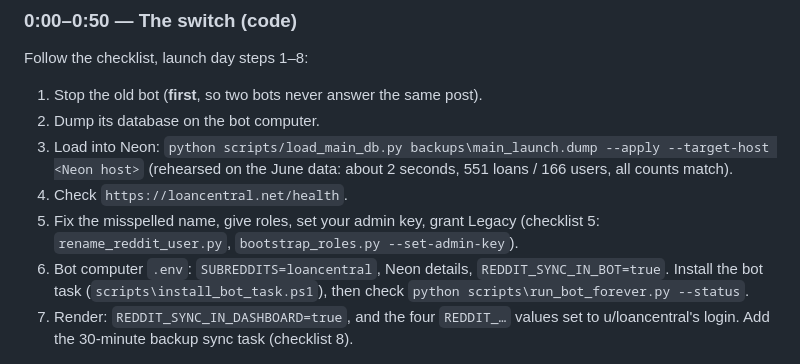
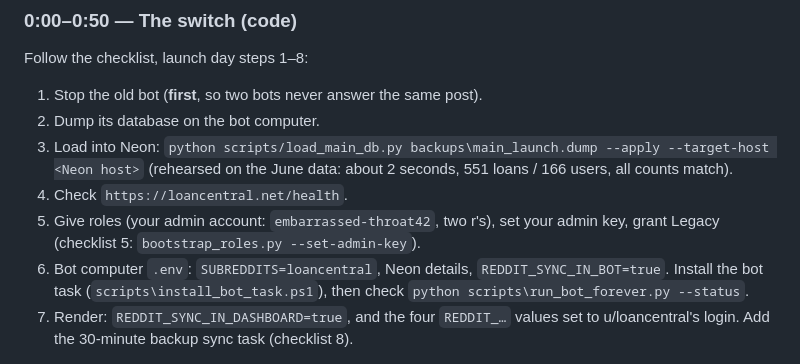
Before and after one commit to TreeHooman/LoanCentral-Test, a Markdown page: docs/LAUNCH_PLAN.md, the part around the change. Drawn GitHub-style.

```diff
--- a/docs/LAUNCH_PLAN.md
+++ b/docs/LAUNCH_PLAN.md
@@ -75,8 +75,8 @@ Follow the checklist, launch day steps 1–8:
 3. Load into Neon: `python scripts/load_main_db.py backups\main_launch.dump --apply --target-host <Neon host>`
    (rehearsed on the June data: about 2 seconds, 551 loans / 166 users, all counts match).
 4. Check `https://loancentral.net/health`.
-5. Fix the misspelled name, give roles, set your admin key, grant Legacy
-   (checklist 5: `rename_reddit_user.py`, `bootstrap_roles.py --set-admin-key`).
+5. Give roles (your admin account: `embarrassed-throat42`, two r's), set your
+   admin key, grant Legacy (checklist 5: `bootstrap_roles.py --set-admin-key`).
 6. Bot computer `.env`: `SUBREDDITS=loancentral`, Neon details,
    `REDDIT_SYNC_IN_BOT=true`. Install the bot task
    (`scripts\install_bot_task.ps1`), then check `python scripts\run_bot_forever.py --status`.
```
Also changed, not shown: docs/HANDOFF_2026-09-24.md (+5 -7 lines), docs/LAUNCH_CHECKLIST.md (+8 -14 lines).
